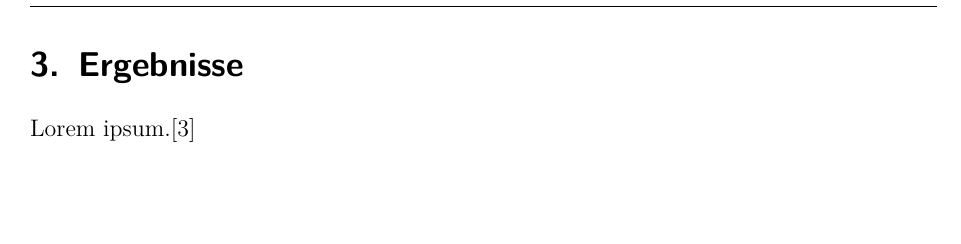
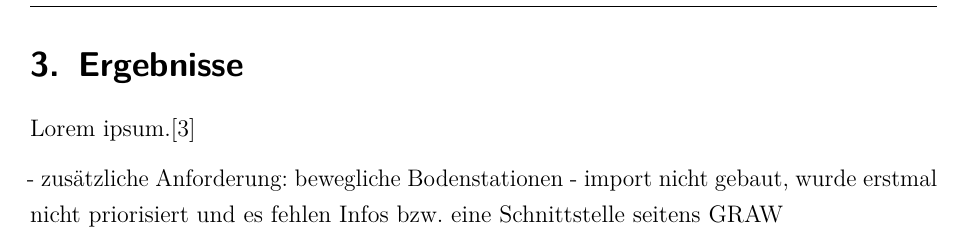
Before and after one commit to nikcani/praxisprojekt, a LaTeX document (main.tex, which reads sections/12_results.tex): part of page 9 of 14, cut so that both start at the same text, the shorter picture padded with empty space. Compiled offline with pdfLaTeX.

Commit message:
some notes

```diff
--- a/sections/12_results.tex
+++ b/sections/12_results.tex
@@ -4,3 +4,7 @@
 \section{Ergebnisse}
 
 Lorem ipsum.\cite{laravel-nova-docs}
+
+
+- zusätzliche Anforderung: bewegliche Bodenstationen
+- import nicht gebaut, wurde erstmal nicht priorisiert und es fehlen Infos bzw. eine Schnittstelle seitens GRAW
```
